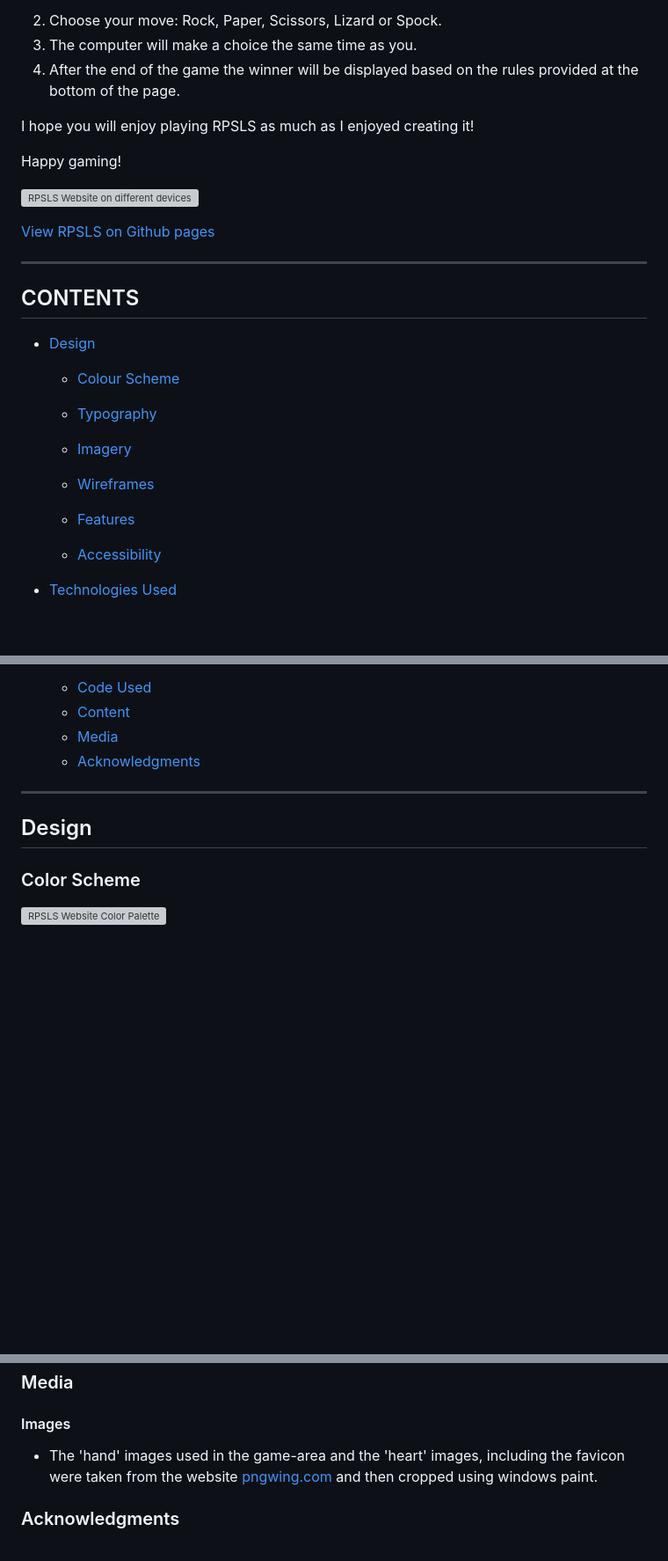
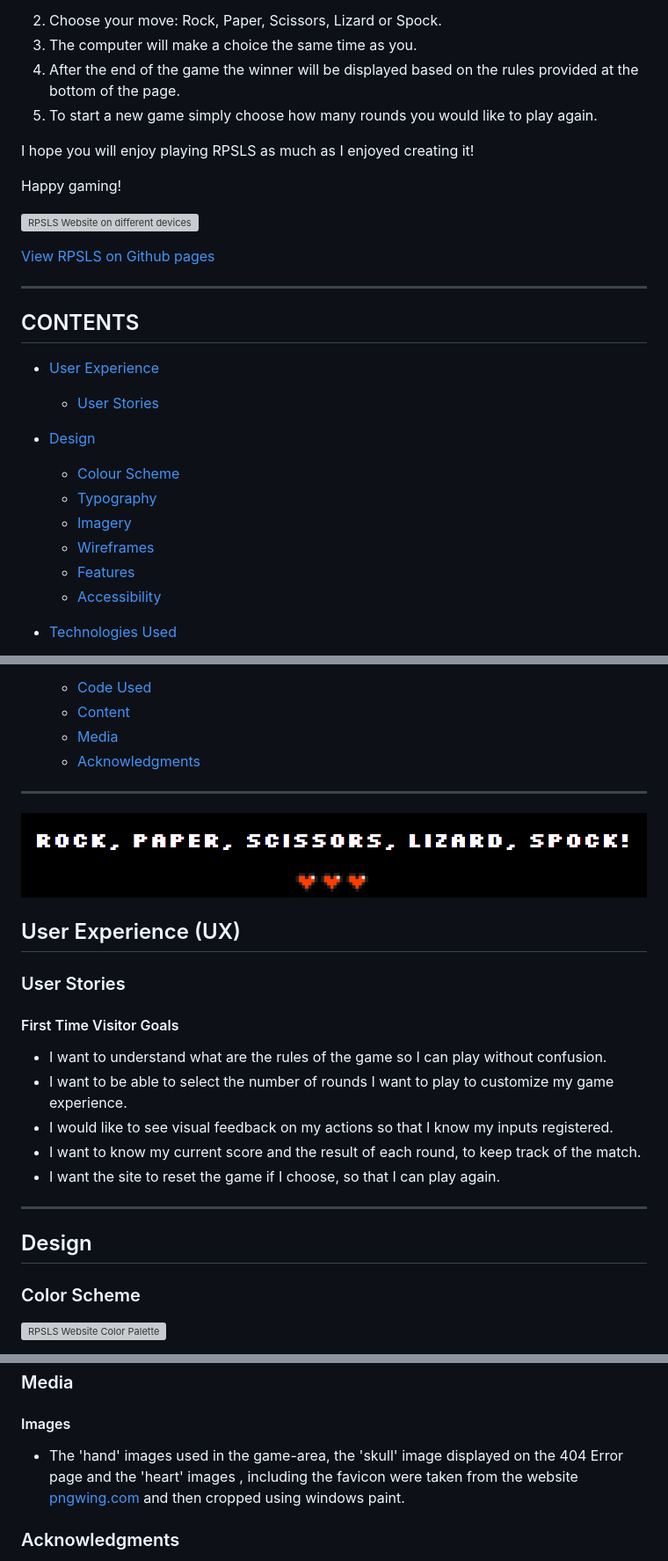
Before and after one commit to Keszi94/rock-paper-scissors-lizard-spock, a Markdown page: README.md, 3 parts joined by grey strips. Shown: that part at 88% size. Drawn GitHub-style; blank space fills up the shorter version; grey boxes are pictures that could not be loaded.

Commit message:
Add the User Experience section to the Readme file.

```diff
--- a/README.md
+++ b/README.md
@@ -11,6 +11,7 @@ How to play:
 2. Choose your move: Rock, Paper, Scissors, Lizard or Spock.
 3. The computer will make a choice the same time as you.
 4. After the end of the game the winner will be displayed based on the rules provided at the bottom of the page.
+5. To start a new game simply choose how many rounds you would like to play again.
 
 I hope you will enjoy playing RPSLS as much as I enjoyed creating it!
 
@@ -24,12 +25,14 @@ Happy gaming!
 
 ## CONTENTS
 
+* [User Experience](#user-experience-ux)
+   * [User Stories](#user-stories)
+
  * [Design](#design)
    * [Colour Scheme](#colour-scheme)
    * [Typography](#typography)
    * [Imagery](#imagery)
    * [Wireframes](#wireframes)
-
    * [Features](#features)
    * [Accessibility](#accessibility)
 
@@ -52,6 +55,22 @@ Happy gaming!
    * [Acknowledgments](#acknowledgments)
 
 ---
+
+![Website header](assets/images/readme-images/header.png)
+
+## User Experience (UX)
+
+### User Stories
+
+#### First Time Visitor Goals
+
+* I want to understand what are the rules of the game so I can play without confusion.
+* I want to be able to select the number of rounds I want to play to customize my game experience.
+* I would like to see visual feedback on my actions so that I know my inputs registered.
+* I want to know my current score and the result of each round, to keep track of the match.
+* I want the site to reset the game if I choose, so that I can play again.
+
+- - -
 
 ## Design
 
@@ -331,7 +350,7 @@ I have used the following websites to gather relevant information during my rese
 
 #### Images
 
-* The 'hand' images used in the game-area and the 'heart' images, including the favicon were taken from the website [pngwing.com](https://www.pngwing.com/) and then cropped using windows paint.
+* The 'hand' images used in the game-area, the 'skull' image displayed on the 404 Error page and the 'heart' images , including the favicon were taken from the website [pngwing.com](https://www.pngwing.com/) and then cropped using windows paint.
 
 ### Acknowledgments
 
```
